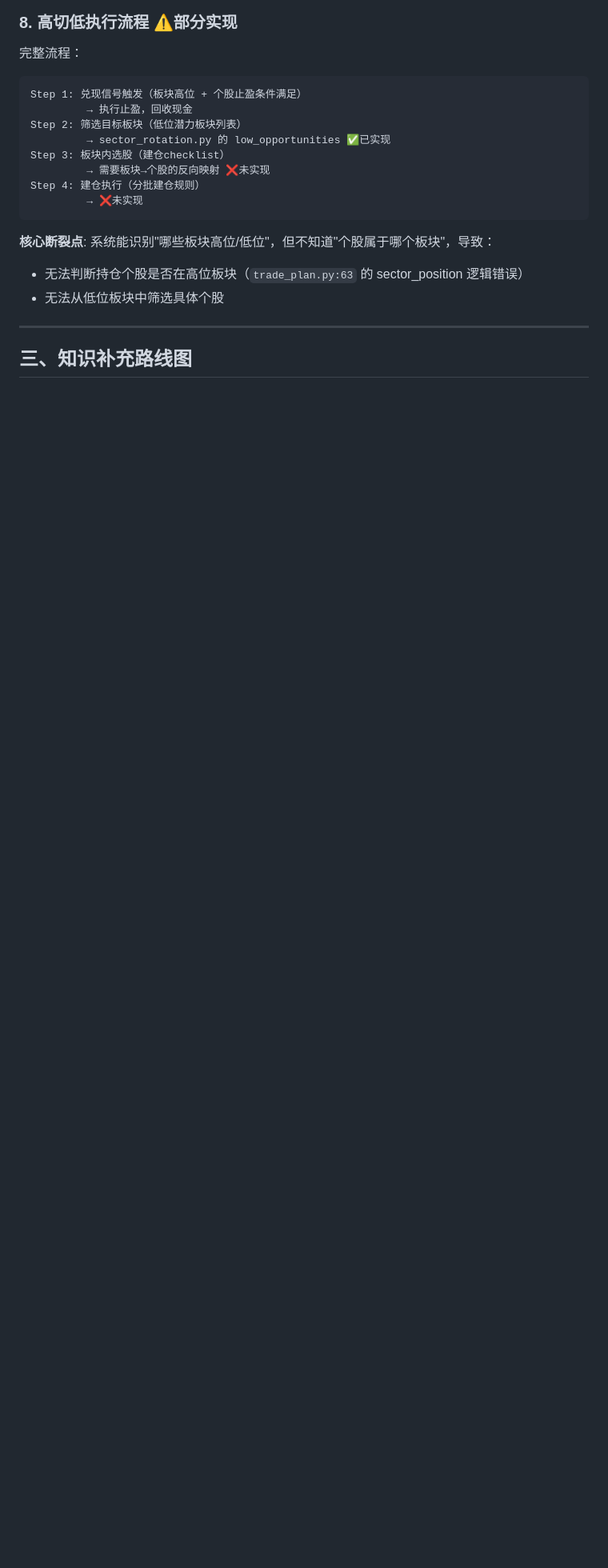
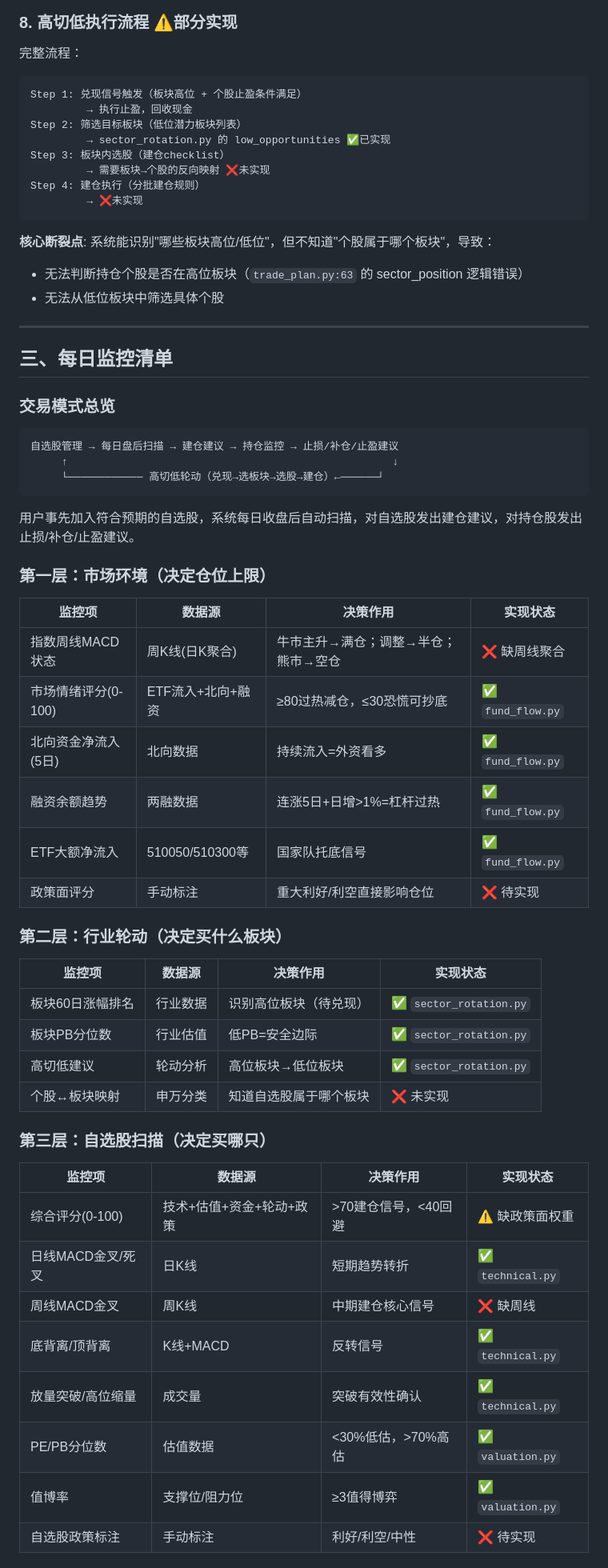
Before and after one commit to liuhh666233/TradePilot, a Markdown page: docs/策略执行手册.md, the part around one of its changes. Shown at 80% size. GitHub-like rendering; blank space fills up the shorter version.

Commit message:
Add 每日监控清单 and update worklog with Phase 2 plan

````diff
--- a/docs/策略执行手册.md
+++ b/docs/策略执行手册.md
@@ -187,4 +187,48 @@ Step 4: 建仓执行（分批建仓规则）
 
 ---
 
-## 三、知识补充路线图
+## 三、每日监控清单
+
+### 交易模式总览
+
+```
+自选股管理 → 每日盘后扫描 → 建仓建议 → 持仓监控 → 止损/补仓/止盈建议
+     ↑                                                    ↓
+     └──────────── 高切低轮动（兑现→选板块→选股→建仓）←──────┘
+```
+
+用户事先加入符合预期的自选股，系统每日收盘后自动扫描，对自选股发出建仓建议，对持仓股发出止损/补仓/止盈建议。
+
+### 第一层：市场环境（决定仓位上限）
+
+| 监控项 | 数据源 | 决策作用 | 实现状态 |
+|--------|--------|----------|----------|
+| 指数周线MACD状态 | 周K线(日K聚合) | 牛市主升→满仓；调整→半仓；熊市→空仓 | ❌ 缺周线聚合 |
+| 市场情绪评分(0-100) | ETF流入+北向+融资 | ≥80过热减仓，≤30恐慌可抄底 | ✅ `fund_flow.py` |
+| 北向资金净流入(5日) | 北向数据 | 持续流入=外资看多 | ✅ `fund_flow.py` |
+| 融资余额趋势 | 两融数据 | 连涨5日+日增>1%=杠杆过热 | ✅ `fund_flow.py` |
+| ETF大额净流入 | 510050/510300等 | 国家队托底信号 | ✅ `fund_flow.py` |
+| 政策面评分 | 手动标注 | 重大利好/利空直接影响仓位 | ❌ 待实现 |
+
+### 第二层：行业轮动（决定买什么板块）
+
+| 监控项 | 数据源 | 决策作用 | 实现状态 |
+|--------|--------|----------|----------|
+| 板块60日涨幅排名 | 行业数据 | 识别高位板块（待兑现） | ✅ `sector_rotation.py` |
+| 板块PB分位数 | 行业估值 | 低PB=安全边际 | ✅ `sector_rotation.py` |
+| 高切低建议 | 轮动分析 | 高位板块→低位板块 | ✅ `sector_rotation.py` |
+| 个股↔板块映射 | 申万分类 | 知道自选股属于哪个板块 | ❌ 未实现 |
+
+### 第三层：自选股扫描（决定买哪只）
+
+| 监控项 | 数据源 | 决策作用 | 实现状态 |
+|--------|--------|----------|----------|
+| 综合评分(0-100) | 技术+估值+资金+轮动+政策 | >70建仓信号，<40回避 | ⚠️ 缺政策面权重 |
+| 日线MACD金叉/死叉 | 日K线 | 短期趋势转折 | ✅ `technical.py` |
+| 周线MACD金叉 | 周K线 | 中期建仓核心信号 | ❌ 缺周线 |
+| 底背离/顶背离 | K线+MACD | 反转信号 | ✅ `technical.py` |
+| 放量突破/高位缩量 | 成交量 | 突破有效性确认 | ✅ `technical.py` |
+| PE/PB分位数 | 估值数据 | <30%低估，>70%高估 | ✅ `valuation.py` |
+| 值博率 | 支撑位/阻力位 | ≥3值得博弈 | ✅ `valuation.py` |
+| 自选股政策标注 | 手动标注 | 利好/利空/中性 | ❌ 待实现 |
+
````
Also changed, not shown: other parts of docs/策略执行手册.md (+82 -11 lines), docs/worklog.md (+18 -7 lines).
